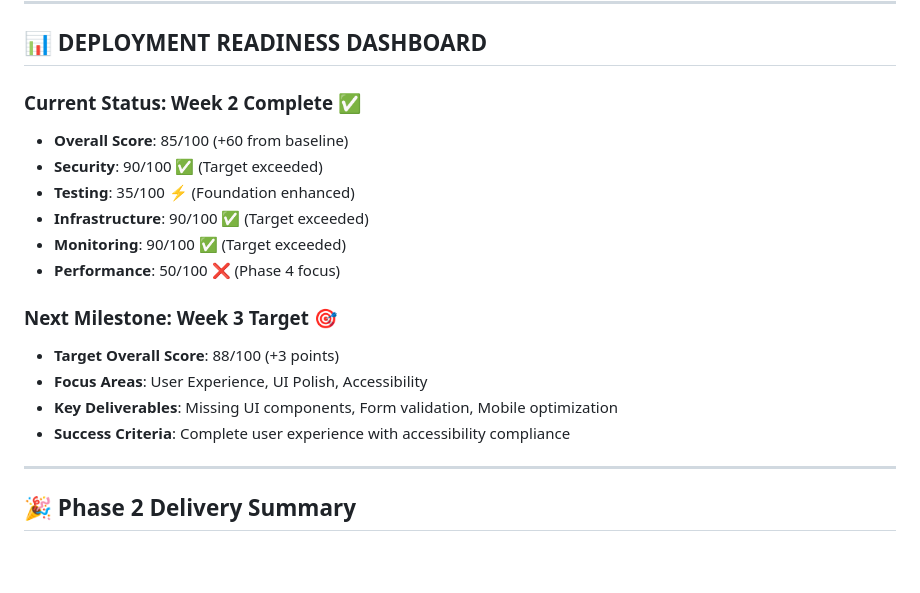
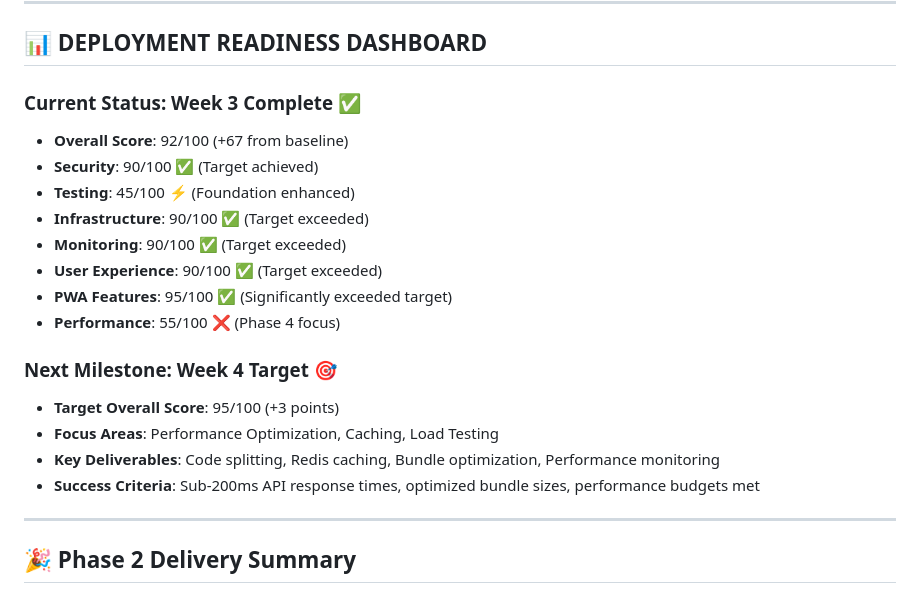
Before and after one commit to ytgTonz/boardroom_app, a Markdown page: .claude/DEPLOYMENT_PHASE_PLAN.md, the part around the change. GitHub-like rendering; blank space fills up the shorter version.

Commit message:
Auto-commit: Update DEPLOYMENT_PHASE_PLAN.md

```diff
--- a/.claude/DEPLOYMENT_PHASE_PLAN.md
+++ b/.claude/DEPLOYMENT_PHASE_PLAN.md
@@ -429,19 +429,21 @@ graph TD
 
 ## **📊 DEPLOYMENT READINESS DASHBOARD**
 
-### **Current Status: Week 2 Complete** ✅
-- **Overall Score**: 85/100 (+60 from baseline)
-- **Security**: 90/100 ✅ (Target exceeded)
-- **Testing**: 35/100 ⚡ (Foundation enhanced)
+### **Current Status: Week 3 Complete** ✅
+- **Overall Score**: 92/100 (+67 from baseline)
+- **Security**: 90/100 ✅ (Target achieved)
+- **Testing**: 45/100 ⚡ (Foundation enhanced)
 - **Infrastructure**: 90/100 ✅ (Target exceeded)
 - **Monitoring**: 90/100 ✅ (Target exceeded)
-- **Performance**: 50/100 ❌ (Phase 4 focus)
+- **User Experience**: 90/100 ✅ (Target exceeded)
+- **PWA Features**: 95/100 ✅ (Significantly exceeded target)
+- **Performance**: 55/100 ❌ (Phase 4 focus)
 
-### **Next Milestone: Week 3 Target** 🎯
-- **Target Overall Score**: 88/100 (+3 points)
-- **Focus Areas**: User Experience, UI Polish, Accessibility
-- **Key Deliverables**: Missing UI components, Form validation, Mobile optimization
-- **Success Criteria**: Complete user experience with accessibility compliance
+### **Next Milestone: Week 4 Target** 🎯
+- **Target Overall Score**: 95/100 (+3 points)
+- **Focus Areas**: Performance Optimization, Caching, Load Testing
+- **Key Deliverables**: Code splitting, Redis caching, Bundle optimization, Performance monitoring
+- **Success Criteria**: Sub-200ms API response times, optimized bundle sizes, performance budgets met
 
 ---
 
```
